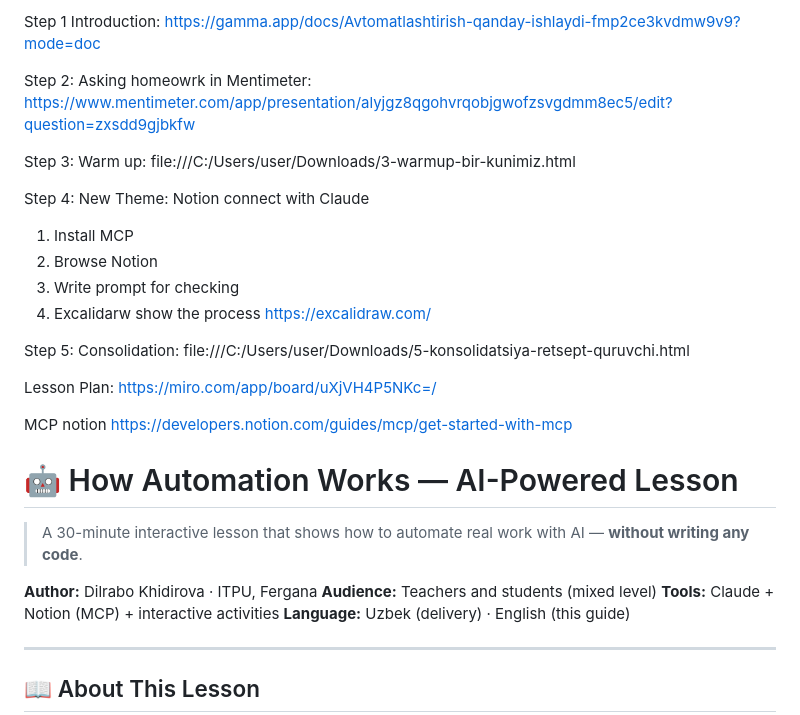
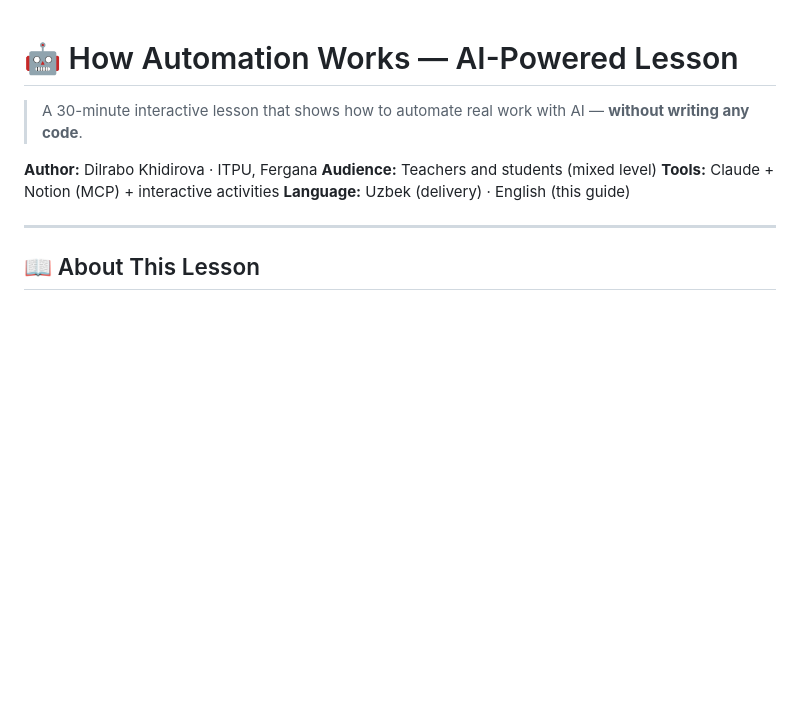
Before and after one commit to dilrabonu/ml-teaching-lab, a Markdown page: AI_Automation/README.md, the part around the change. Drawn GitHub-style; blank space fills up the shorter version.

Commit message:
The README file implemented

```diff
--- a/AI_Automation/README.md
+++ b/AI_Automation/README.md
@@ -1,37 +1,3 @@
-Step 1
-Introduction:
-https://gamma.app/docs/Avtomatlashtirish-qanday-ishlaydi-fmp2ce3kvdmw9v9?mode=doc
-
-Step 2:
-Asking homeowrk in Mentimeter:
-https://www.mentimeter.com/app/presentation/alyjgz8qgohvrqobjgwofzsvgdmm8ec5/edit?question=zxsdd9gjbkfw
-
-Step 3:
-Warm up:
-file:///C:/Users/user/Downloads/3-warmup-bir-kunimiz.html
-
-
-Step 4:
-New Theme:
-Notion connect with Claude
-1. Install MCP
-2. Browse Notion
-3. Write prompt for checking
-4. Excalidarw show the process
-https://excalidraw.com/
-
-Step 5:
-Consolidation:
-file:///C:/Users/user/Downloads/5-konsolidatsiya-retsept-quruvchi.html
-
-
-Lesson Plan:
-https://miro.com/app/board/uXjVH4P5NKc=/
-
-
-MCP notion
-https://developers.notion.com/guides/mcp/get-started-with-mcp
-
 # 🤖 How Automation Works — AI-Powered Lesson
 
 > A 30-minute interactive lesson that shows how to automate real work with AI — **without writing any code**.
```
